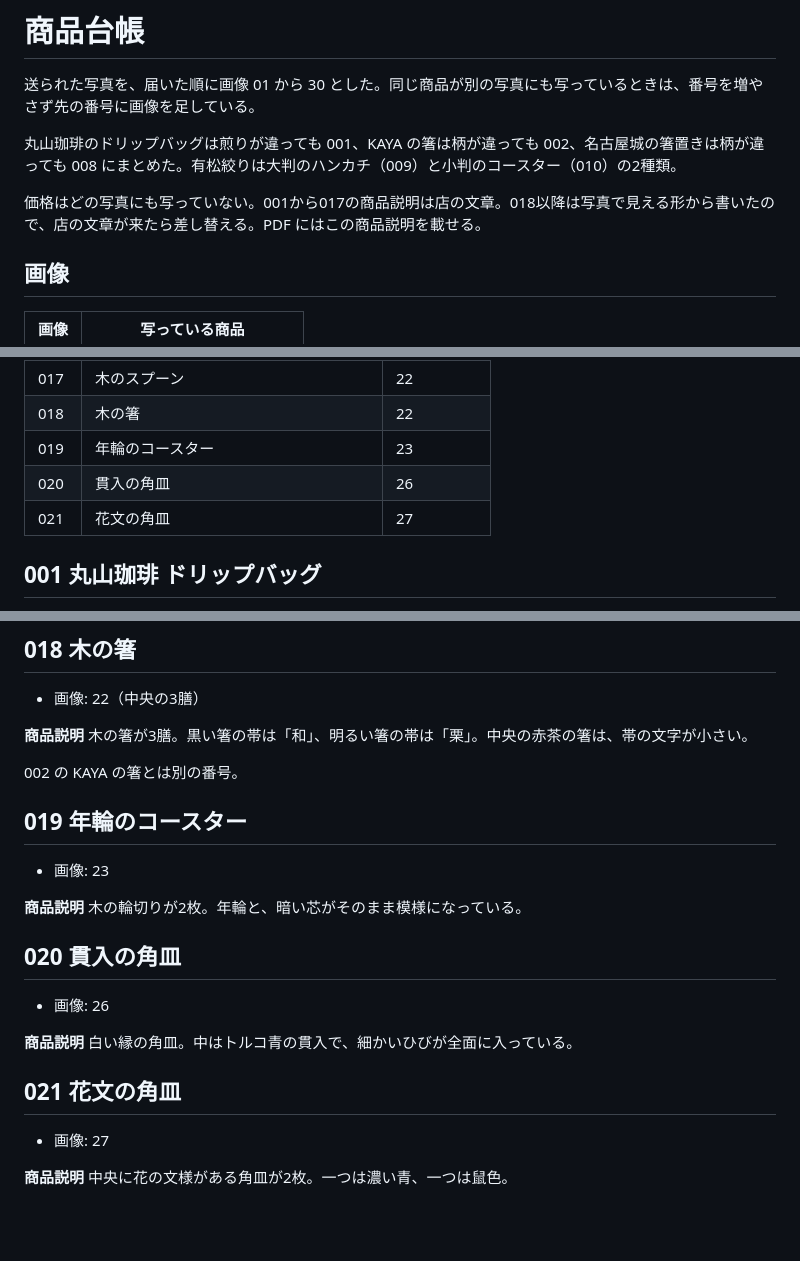
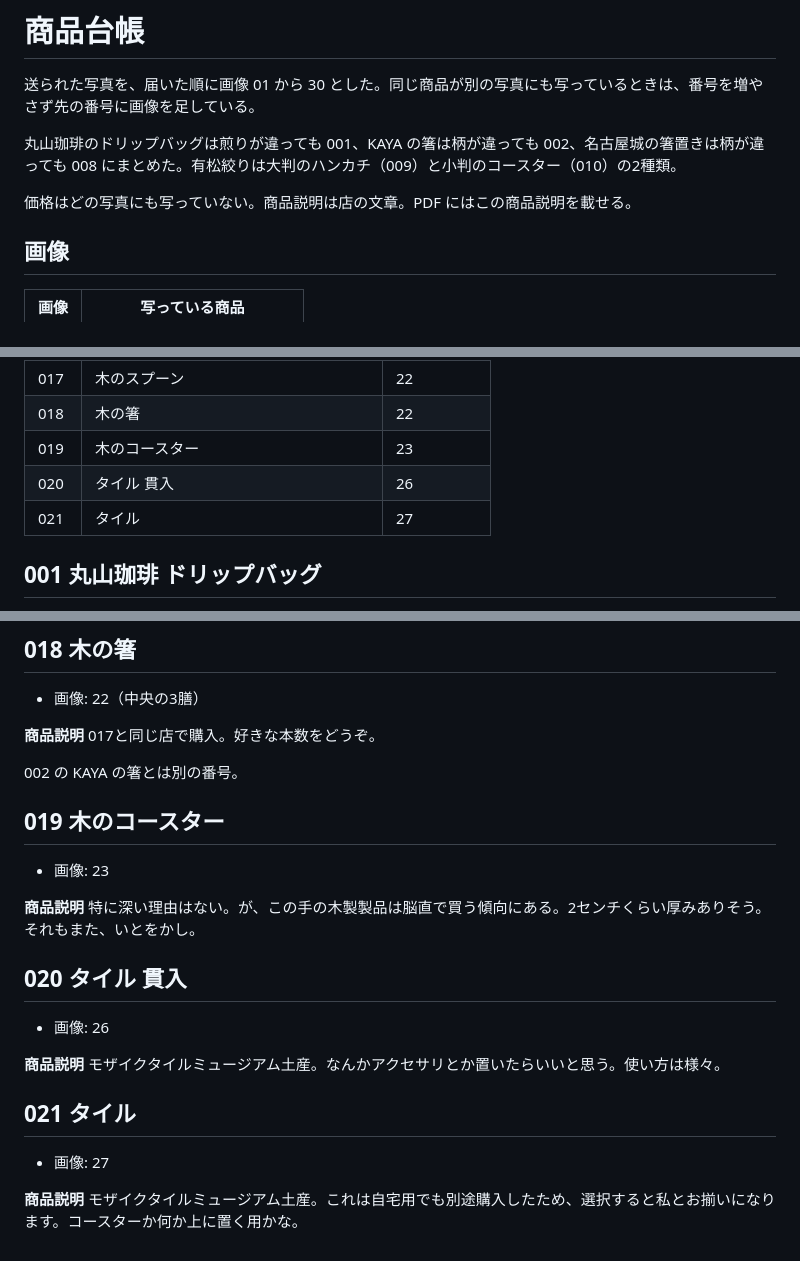
Before and after one commit to Luna-000/questions, a Markdown page: gift-shop/products.md, 3 parts joined by grey strips. Rendered like a GitHub page; blank space fills up the shorter version.

Commit message:
018から021の商品説明を店の文章に差し替える。
木の箸、木のコースター、貫入タイル、花文タイルの名前と説明を直す。

Co-authored-by: Luna-000 <Luna-000@users.noreply.github.com>

```diff
--- a/gift-shop/products.md
+++ b/gift-shop/products.md
@@ -4,7 +4,7 @@
 
 丸山珈琲のドリップバッグは煎りが違っても 001、KAYA の箸は柄が違っても 002、名古屋城の箸置きは柄が違っても 008 にまとめた。有松絞りは大判のハンカチ（009）と小判のコースター（010）の2種類。
 
-価格はどの写真にも写っていない。001から017の商品説明は店の文章。018以降は写真で見える形から書いたので、店の文章が来たら差し替える。PDF にはこの商品説明を載せる。
+価格はどの写真にも写っていない。商品説明は店の文章。PDF にはこの商品説明を載せる。
 
 ## 画像
 
@@ -63,9 +63,9 @@
 | 016 | せともの 小皿貫入（かんにゅう） | 21、29、30 |
 | 017 | 木のスプーン | 22 |
 | 018 | 木の箸 | 22 |
-| 019 | 年輪のコースター | 23 |
-| 020 | 貫入の角皿 | 26 |
-| 021 | 花文の角皿 | 27 |
+| 019 | 木のコースター | 23 |
+| 020 | タイル 貫入 | 26 |
+| 021 | タイル | 27 |
 
 ## 001 丸山珈琲 ドリップバッグ
 
@@ -243,24 +243,24 @@
 
 - 画像: 22（中央の3膳）
 
-**商品説明** 木の箸が3膳。黒い箸の帯は「和」、明るい箸の帯は「栗」。中央の赤茶の箸は、帯の文字が小さい。
+**商品説明** 017と同じ店で購入。好きな本数をどうぞ。
 
 002 の KAYA の箸とは別の番号。
 
-## 019 年輪のコースター
+## 019 木のコースター
 
 - 画像: 23
 
-**商品説明** 木の輪切りが2枚。年輪と、暗い芯がそのまま模様になっている。
+**商品説明** 特に深い理由はない。が、この手の木製製品は脳直で買う傾向にある。2センチくらい厚みありそう。それもまた、いとをかし。
 
-## 020 貫入の角皿
+## 020 タイル 貫入
 
 - 画像: 26
 
-**商品説明** 白い縁の角皿。中はトルコ青の貫入で、細かいひびが全面に入っている。
+**商品説明** モザイクタイルミュージアム土産。なんかアクセサリとか置いたらいいと思う。使い方は様々。
 
-## 021 花文の角皿
+## 021 タイル
 
 - 画像: 27
 
-**商品説明** 中央に花の文様がある角皿が2枚。一つは濃い青、一つは鼠色。
+**商品説明** モザイクタイルミュージアム土産。これは自宅用でも別途購入したため、選択すると私とお揃いになります。コースターか何か上に置く用かな。
```
